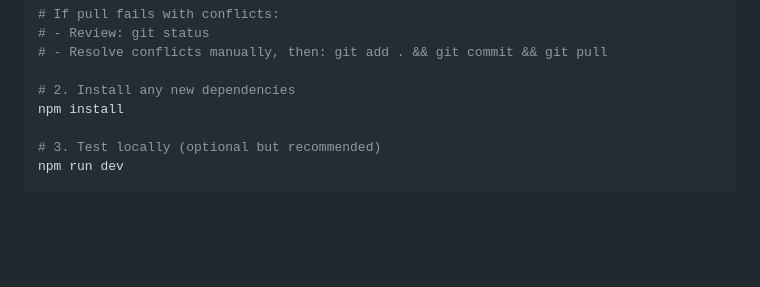
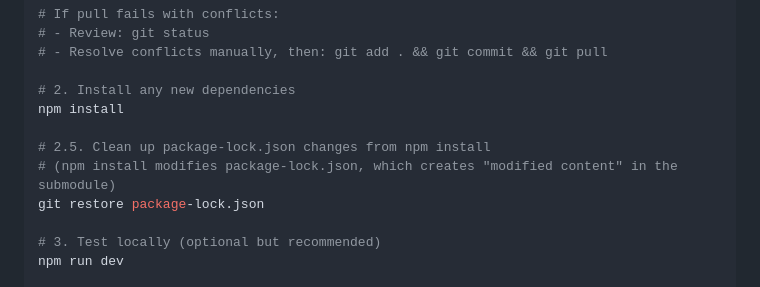
Before and after one commit to Shepherd-Creative/pierre-vps-stack, a Markdown page: ai-context/GIT_WORKFLOW.md, the part around the change. GitHub-like rendering; blank space fills up the shorter version.

Commit message:
Fix: Add package-lock.json cleanup after npm install in Workflow A
Prevents 'modified content' error when updating parent repo by cleaning up
package-lock.json changes created by npm install. Confirmed working in
Jan 2, 2026 deployment test.

```diff
--- a/ai-context/GIT_WORKFLOW.md
+++ b/ai-context/GIT_WORKFLOW.md
@@ -57,6 +57,10 @@ git pull
 
 # 2. Install any new dependencies
 npm install
+
+# 2.5. Clean up package-lock.json changes from npm install
+# (npm install modifies package-lock.json, which creates "modified content" in the submodule)
+git restore package-lock.json
 
 # 3. Test locally (optional but recommended)
 npm run dev
```
